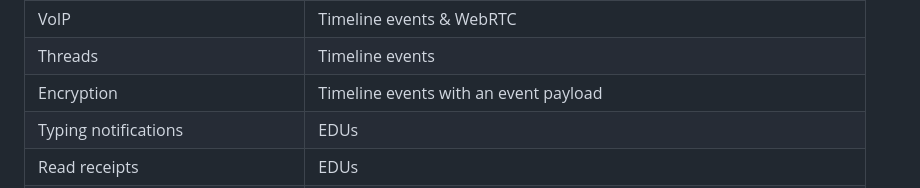
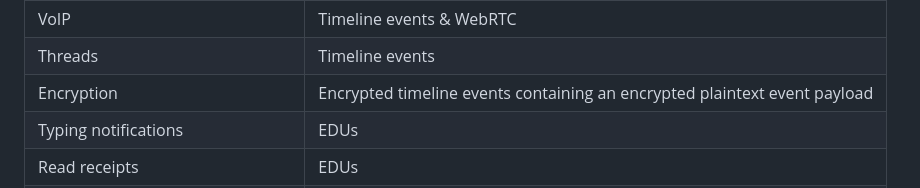
Before and after one commit to turt2live/ietf-mimi-matrix-framework, a Markdown page: draft-ralston-mimi-matrix-framework.md, the part around the change. GitHub-like rendering.

Commit message:
Add words to explain how encryption envelopes work

```diff
--- a/draft-ralston-mimi-matrix-framework.md
+++ b/draft-ralston-mimi-matrix-framework.md
@@ -321,7 +321,7 @@ In Matrix, the following is how some common features would be represented:
 | Replies & rich markup | Timeline events |
 | VoIP | Timeline events & WebRTC |
 | Threads | Timeline events |
-| Encryption | Timeline events with an event payload |
+| Encryption | Encrypted timeline events containing an encrypted plaintext event payload |
 | Typing notifications | EDUs |
 | Read receipts | EDUs |
 | Presence/online status | EDUs |
```
